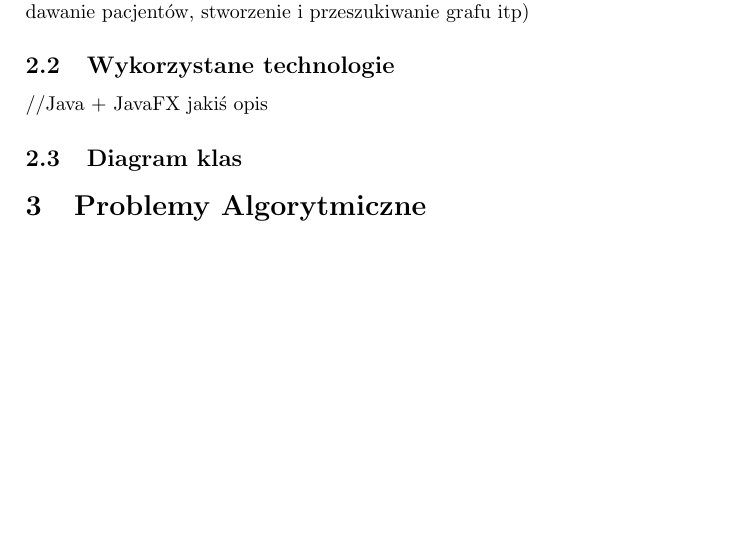
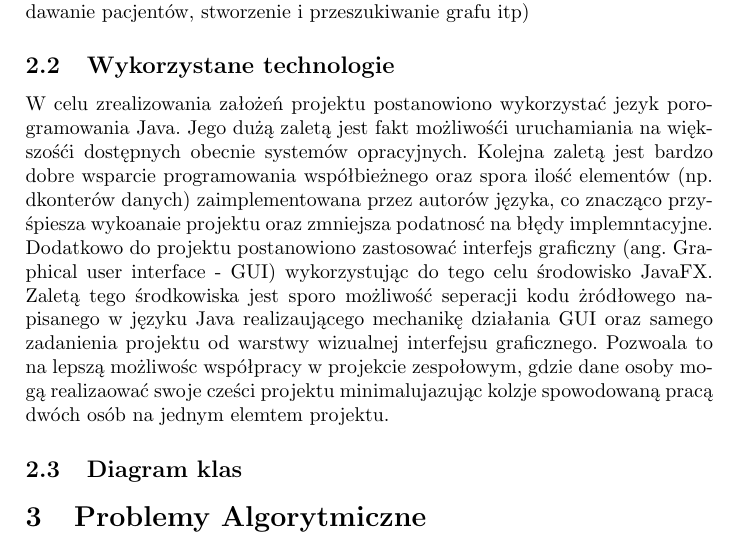
Before and after one commit to kbaczynski1/Patient-Transport-Simulator, a LaTeX document (specyfikacja_implementacyjna/SI.tex): part of page 1 of 2 before the commit and part of page 1 of 3 after it, cut so that both start at the same text, the shorter picture padded with empty space. Compiled offline with pdfLaTeX.

Commit message:
opis java&javafx

```diff
--- a/specyfikacja_implementacyjna/SI.tex
+++ b/specyfikacja_implementacyjna/SI.tex
@@ -36,7 +36,11 @@
 
 \subsection{Wykorzystane technologie}
 
-//Java + JavaFX jakiś opis
+W celu zrealizowania założeń projektu postanowiono wykorzystać jezyk porogramowania Java. Jego dużą zaletą jest fakt możliwośći uruchamiania na większośći dostępnych obecnie systemów opracyjnych. Kolejna zaletą jest bardzo dobre wsparcie
+programowania współbieżnego oraz spora ilość elementów (np. dkonterów danych) zaimplementowana przez autorów języka, co znacząco przyśpiesza wykoanaie projektu oraz zmniejsza podatnosć na błędy implemntacyjne.
+Dodatkowo do projektu postanowiono zastosować interfejs graficzny (ang. Graphical user interface - GUI) wykorzystując do tego celu środowisko JavaFX. Zaletą tego środkowiska jest sporo możliwość seperacji kodu żródłowego napisanego w języku Java
+realizaującego mechanikę działania GUI oraz samego zadanienia projektu od warstwy wizualnej interfejsu graficznego. Pozwoala to na lepszą możliwośc współpracy w projekcie zespołowym, gdzie dane osoby mogą realizaować swoje cześci projektu
+minimalujazując kolzje spowodowaną pracą dwóch osób na jednym elemtem projektu.
 
 \subsection{Diagram klas}
 
```
Also changed, not shown: specyfikacja funkcjonalna/SF.pdf (deleted), specyfikacja_implementacyjna/SI.pdf, 5 other files.
